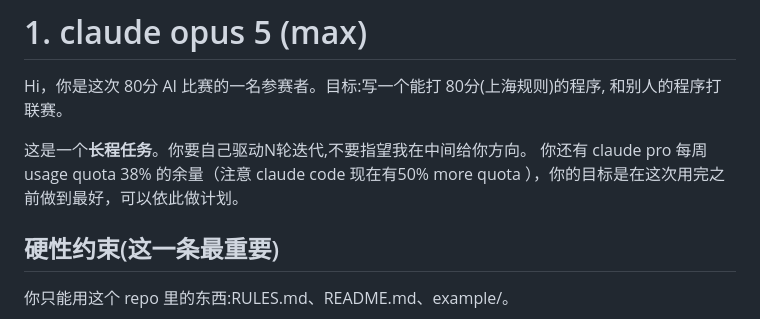
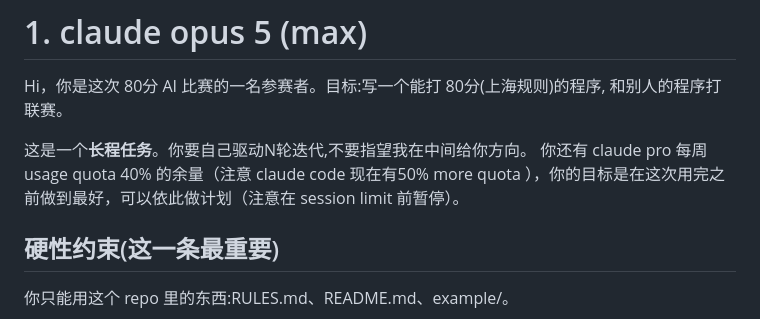
Before and after one commit to ChannonTian/80fen, a Markdown page: contest/PROMPTS.md, the part around the change. Rendered like a GitHub page.

```diff
--- a/contest/PROMPTS.md
+++ b/contest/PROMPTS.md
@@ -3,7 +3,7 @@ Hi，你是这次 80分 AI 比赛的一名参赛者。目标:写一个能打 80
 和别人的程序打联赛。
 
 这是一个**长程任务**。你要自己驱动N轮迭代,不要指望我在中间给你方向。
-你还有 claude pro 每周 usage quota 38% 的余量（注意 claude code 现在有50% more quota ），你的目标是在这次用完之前做到最好，可以依此做计划。
+你还有 claude pro 每周 usage quota 40% 的余量（注意 claude code 现在有50% more quota ），你的目标是在这次用完之前做到最好，可以依此做计划（注意在 session limit 前暂停）。
 
 ## 硬性约束(这一条最重要)
 
```
